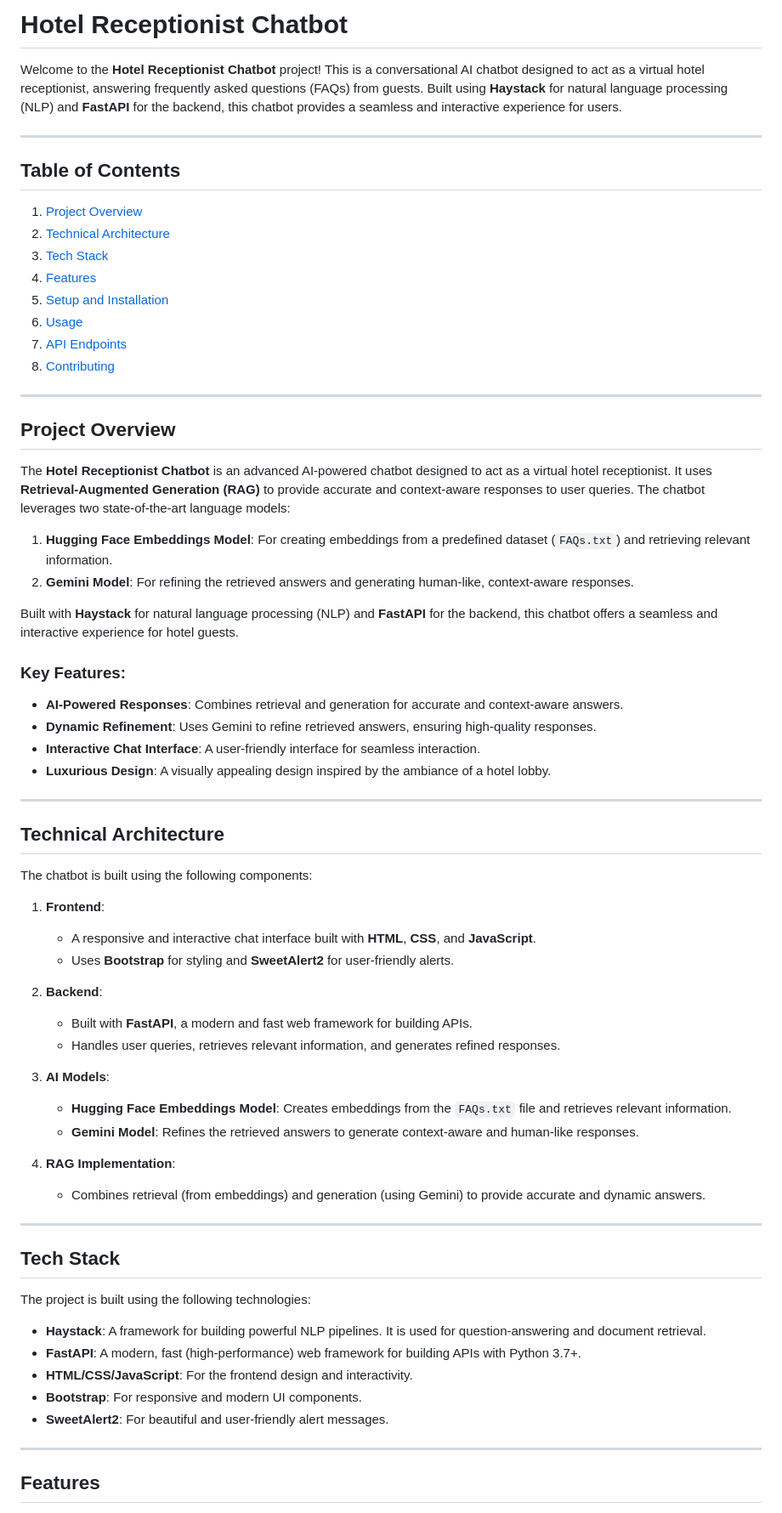
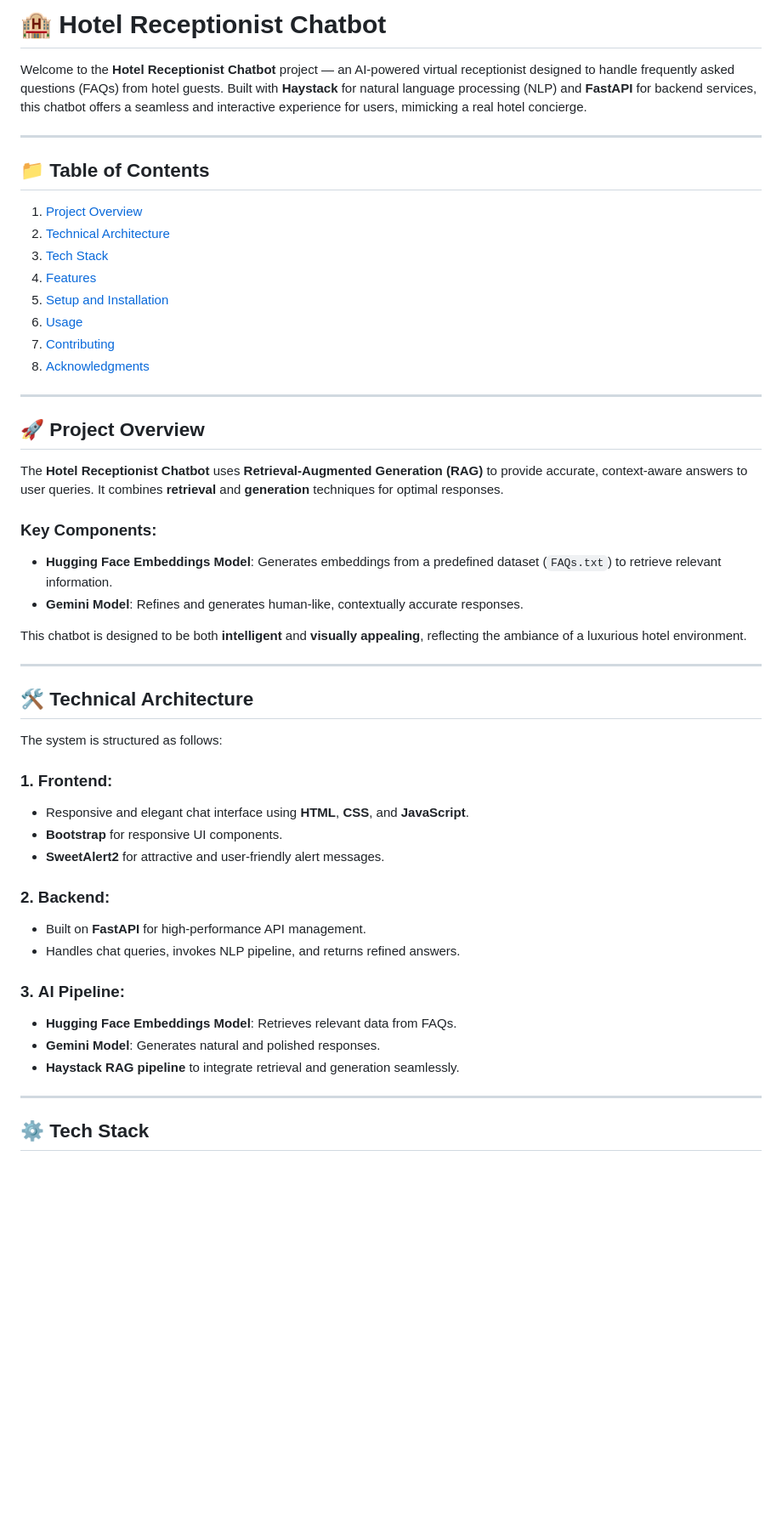
Before and after one commit to MuhammadAbdullah95/Hotel_Receptionist_AI_Agent, a Markdown page: README.md, the part around the change printed below. Shown: that part at 85% size. Rendered like a GitHub page; blank space fills up the shorter version.

```diff
--- a/README.md
+++ b/README.md
@@ -1,67 +1,53 @@
-# Hotel Receptionist Chatbot
+# 🏨 Hotel Receptionist Chatbot
 
-Welcome to the **Hotel Receptionist Chatbot** project! This is a conversational AI chatbot designed to act as a virtual hotel receptionist, answering frequently asked questions (FAQs) from guests. Built using **Haystack** for natural language processing (NLP) and **FastAPI** for the backend, this chatbot provides a seamless and interactive experience for users.
+Welcome to the **Hotel Receptionist Chatbot** project — an AI-powered virtual receptionist designed to handle frequently asked questions (FAQs) from hotel guests. Built with **Haystack** for natural language processing (NLP) and **FastAPI** for backend services, this chatbot offers a seamless and interactive experience for users, mimicking a real hotel concierge.
 
 ---
 
-## Table of Contents
+## 📁 Table of Contents
+
 1. [Project Overview](#project-overview)
 2. [Technical Architecture](#technical-architecture)
 3. [Tech Stack](#tech-stack)
 4. [Features](#features)
 5. [Setup and Installation](#setup-and-installation)
 6. [Usage](#usage)
-7. [API Endpoints](#api-endpoints)
-8. [Contributing](#contributing)
----
-
-## Project Overview
-
-The **Hotel Receptionist Chatbot** is an advanced AI-powered chatbot designed to act as a virtual hotel receptionist. It uses **Retrieval-Augmented Generation (RAG)** to provide accurate and context-aware responses to user queries. The chatbot leverages two state-of-the-art language models:
-1. **Hugging Face Embeddings Model**: For creating embeddings from a predefined dataset (`FAQs.txt`) and retrieving relevant information.
-2. **Gemini Model**: For refining the retrieved answers and generating human-like, context-aware responses.
-
-Built with **Haystack** for natural language processing (NLP) and **FastAPI** for the backend, this chatbot offers a seamless and interactive experience for hotel guests.
-
-### Key Features:
-- **AI-Powered Responses**: Combines retrieval and generation for accurate and context-aware answers.
-- **Dynamic Refinement**: Uses Gemini to refine retrieved answers, ensuring high-quality responses.
-- **Interactive Chat Interface**: A user-friendly interface for seamless interaction.
-- **Luxurious Design**: A visually appealing design inspired by the ambiance of a hotel lobby.
+7. [Contributing](#contributing)
+8. [Acknowledgments](#acknowledgments)
 
 ---
 
-## Technical Architecture
+## 🚀 Project Overview
 
-The chatbot is built using the following components:
-1. **Frontend**:
-   - A responsive and interactive chat interface built with **HTML**, **CSS**, and **JavaScript**.
-   - Uses **Bootstrap** for styling and **SweetAlert2** for user-friendly alerts.
+The **Hotel Receptionist Chatbot** uses **Retrieval-Augmented Generation (RAG)** to provide accurate, context-aware answers to user queries. It combines **retrieval** and **generation** techniques for optimal responses.
 
-2. **Backend**:
-   - Built with **FastAPI**, a modern and fast web framework for building APIs.
-   - Handles user queries, retrieves relevant information, and generates refined responses.
+### Key Components:
+- **Hugging Face Embeddings Model**: Generates embeddings from a predefined dataset (`FAQs.txt`) to retrieve relevant information.
+- **Gemini Model**: Refines and generates human-like, contextually accurate responses.
 
-3. **AI Models**:
-   - **Hugging Face Embeddings Model**: Creates embeddings from the `FAQs.txt` file and retrieves relevant information.
-   - **Gemini Model**: Refines the retrieved answers to generate context-aware and human-like responses.
-
-4. **RAG Implementation**:
-   - Combines retrieval (from embeddings) and generation (using Gemini) to provide accurate and dynamic answers.
+This chatbot is designed to be both **intelligent** and **visually appealing**, reflecting the ambiance of a luxurious hotel environment.
 
 ---
 
-## Tech Stack
+## 🛠 Technical Architecture
 
-The project is built using the following technologies:
+The system is structured as follows:
 
-- **Haystack**: A framework for building powerful NLP pipelines. It is used for question-answering and document retrieval.
-- **FastAPI**: A modern, fast (high-performance) web framework for building APIs with Python 3.7+.
-- **HTML/CSS/JavaScript**: For the frontend design and interactivity.
-- **Bootstrap**: For responsive and modern UI components.
-- **SweetAlert2**: For beautiful and user-friendly alert messages.
+### 1. **Frontend**:
+- Responsive and elegant chat interface using **HTML**, **CSS**, and **JavaScript**.
+- **Bootstrap** for responsive UI components.
+- **SweetAlert2** for attractive and user-friendly alert messages.
+
+### 2. **Backend**:
+- Built on **FastAPI** for high-performance API management.
+- Handles chat queries, invokes NLP pipeline, and returns refined answers.
+
+### 3. **AI Pipeline**:
+- **Hugging Face Embeddings Model**: Retrieves relevant data from FAQs.
+- **Gemini Model**: Generates natural and polished responses.
+- **Haystack RAG pipeline** to integrate retrieval and generation seamlessly.
 
 ---
 
-## Features
+## ⚙️ Tech Stack
 
```
Also changed, not shown: other parts of README.md (+80 -86 lines).
